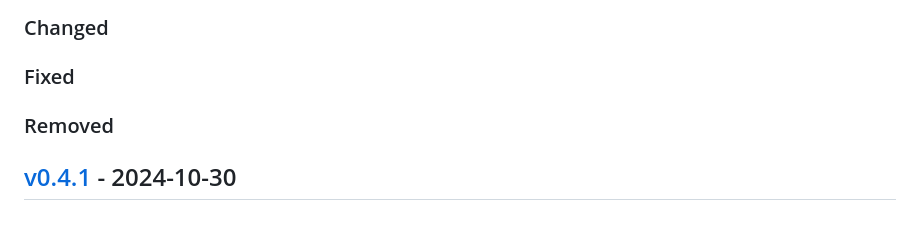
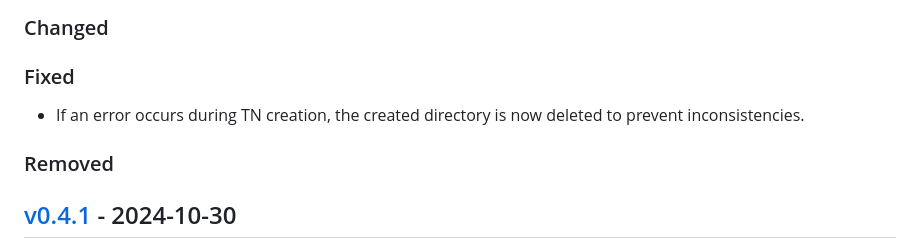
Before and after one commit to 6G-SANDBOX/TNLCM, a Markdown page: CHANGELOG.md, the part around the change. Rendered like a GitHub page; blank space fills up the shorter version.

Commit message:
Add: fixed delete tn directory

```diff
--- a/CHANGELOG.md
+++ b/CHANGELOG.md
@@ -9,6 +9,8 @@
 ### Changed
 
 ### Fixed
+
+- If an error occurs during TN creation, the created directory is now deleted to prevent inconsistencies.
 
 ### Removed
 
```
